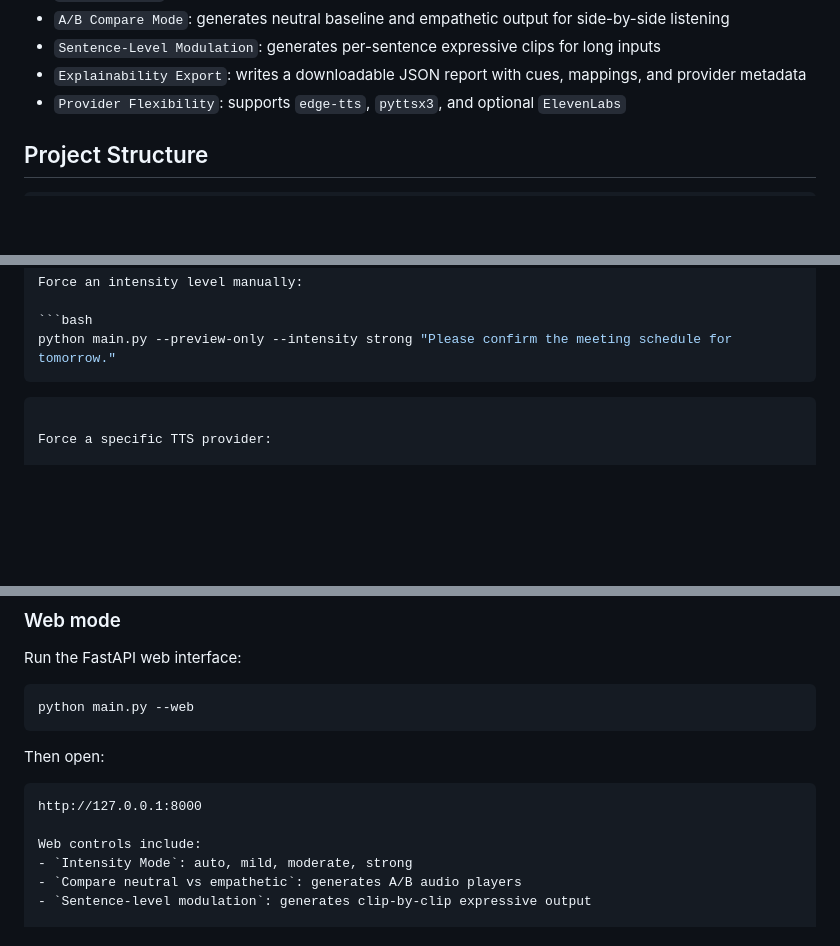
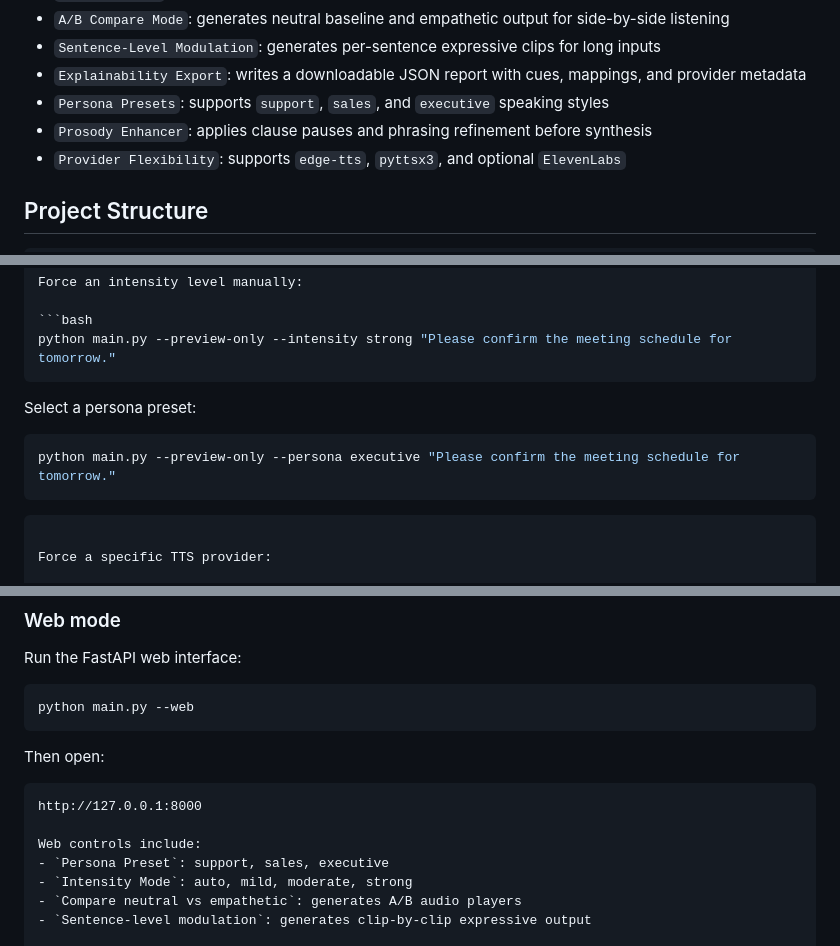
Before and after one commit to anujsoni3/Voice-emotionAI, a Markdown page: README.md, 3 parts joined by grey strips. Rendered like a GitHub page; blank space fills up the shorter version.

Commit message:
docs: add persona preset and prosody usage

````diff
--- a/README.md
+++ b/README.md
@@ -19,6 +19,8 @@ Bonus features included:
 - `A/B Compare Mode`: generates neutral baseline and empathetic output for side-by-side listening
 - `Sentence-Level Modulation`: generates per-sentence expressive clips for long inputs
 - `Explainability Export`: writes a downloadable JSON report with cues, mappings, and provider metadata
+- `Persona Presets`: supports `support`, `sales`, and `executive` speaking styles
+- `Prosody Enhancer`: applies clause pauses and phrasing refinement before synthesis
 - `Provider Flexibility`: supports `edge-tts`, `pyttsx3`, and optional `ElevenLabs`
 
 ## Project Structure
@@ -138,6 +140,12 @@ Force an intensity level manually:
 ```bash
 python main.py --preview-only --intensity strong "Please confirm the meeting schedule for tomorrow."
 ```
+
+Select a persona preset:
+
+```bash
+python main.py --preview-only --persona executive "Please confirm the meeting schedule for tomorrow."
+```
 ```
 
 Force a specific TTS provider:
@@ -160,6 +168,7 @@ Then open:
 http://127.0.0.1:8000
 
 Web controls include:
+- `Persona Preset`: support, sales, executive
 - `Intensity Mode`: auto, mild, moderate, strong
 - `Compare neutral vs empathetic`: generates A/B audio players
 - `Sentence-level modulation`: generates clip-by-clip expressive output
````
